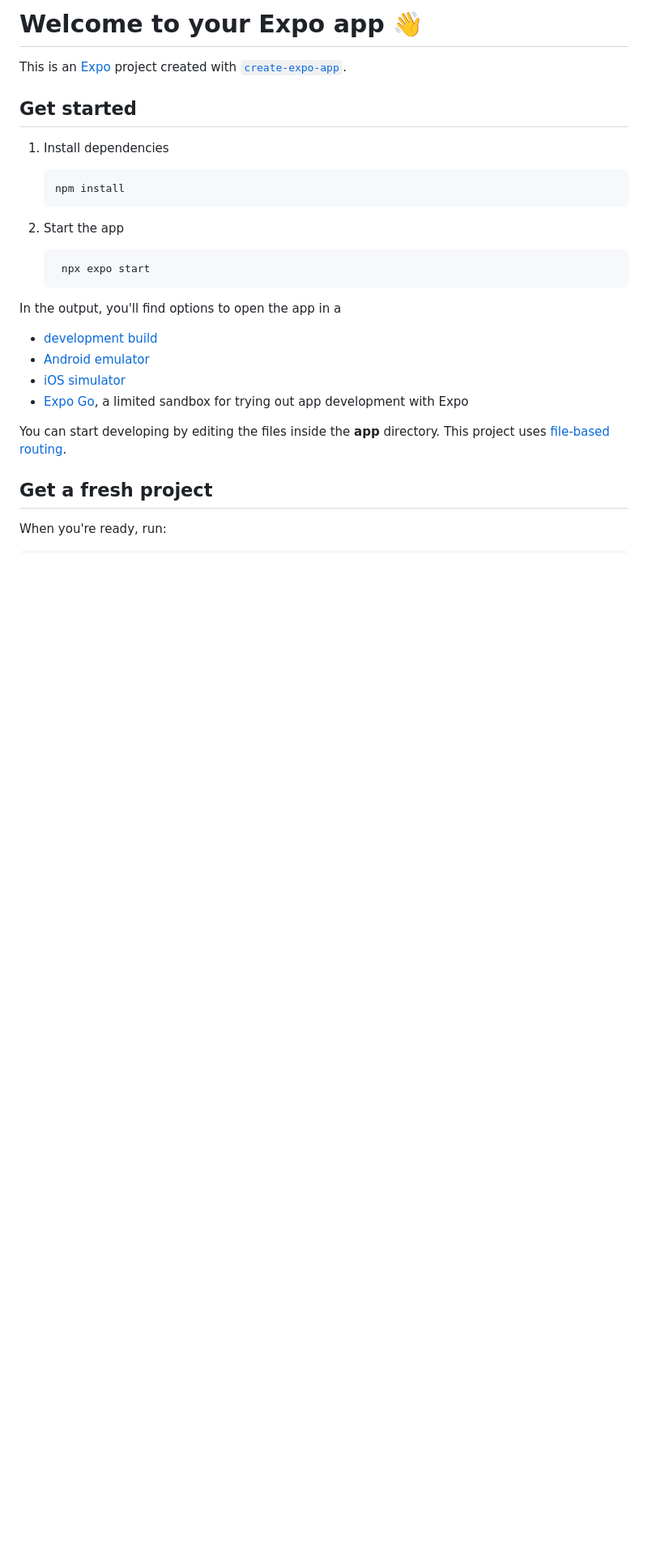
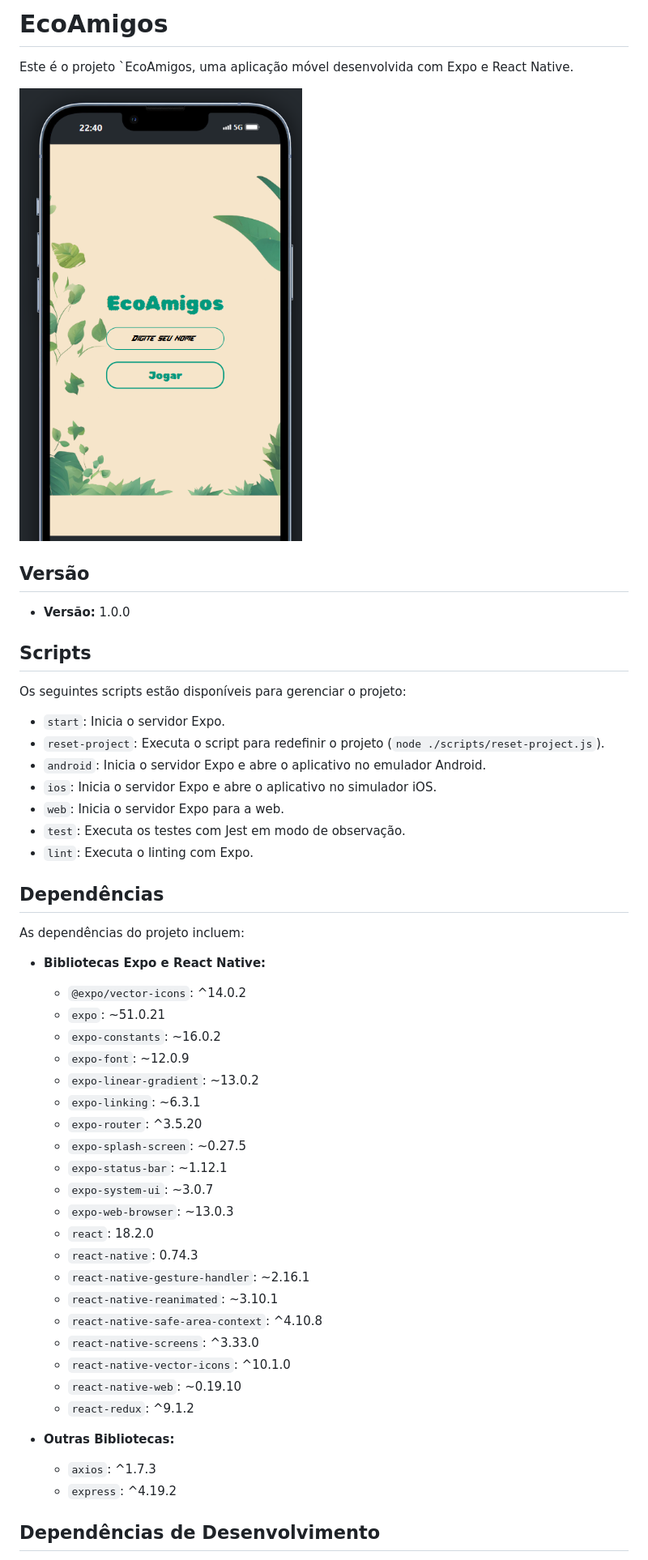
Before and after one commit to thalisson-sousa/app-mobile, a Markdown page: README.md, the part around the change printed below. Shown: that part at 81% size. GitHub-like rendering; pictures changed too: image.png (added); blank space fills up the shorter version.

````diff
--- a/README.md
+++ b/README.md
@@ -1,31 +1,53 @@
-# Welcome to your Expo app 👋
+# EcoAmigos
 
-This is an [Expo](https://expo.dev) project created with [`create-expo-app`](https://www.npmjs.com/package/create-expo-app).
+Este é o projeto `EcoAmigos, uma aplicação móvel desenvolvida com Expo e React Native.
 
-## Get started
+![alt text](image.png)
+## Versão
 
-1. Install dependencies
+- **Versão:** 1.0.0
 
-   ```bash
-   npm install
-   ```
+## Scripts
 
-2. Start the app
+Os seguintes scripts estão disponíveis para gerenciar o projeto:
 
-   ```bash
-    npx expo start
-   ```
+- `start`: Inicia o servidor Expo.
+- `reset-project`: Executa o script para redefinir o projeto (`node ./scripts/reset-project.js`).
+- `android`: Inicia o servidor Expo e abre o aplicativo no emulador Android.
+- `ios`: Inicia o servidor Expo e abre o aplicativo no simulador iOS.
+- `web`: Inicia o servidor Expo para a web.
+- `test`: Executa os testes com Jest em modo de observação.
+- `lint`: Executa o linting com Expo.
 
-In the output, you'll find options to open the app in a
+## Dependências
 
-- [development build](https://docs.expo.dev/develop/development-builds/introduction/)
-- [Android emulator](https://docs.expo.dev/workflow/android-studio-emulator/)
-- [iOS simulator](https://docs.expo.dev/workflow/ios-simulator/)
-- [Expo Go](https://expo.dev/go), a limited sandbox for trying out app development with Expo
+As dependências do projeto incluem:
 
-You can start developing by editing the files inside the **app** directory. This project uses [file-based routing](https://docs.expo.dev/router/introduction).
+- **Bibliotecas Expo e React Native:**
+  - `@expo/vector-icons`: ^14.0.2
+  - `expo`: ~51.0.21
+  - `expo-constants`: ~16.0.2
+  - `expo-font`: ~12.0.9
+  - `expo-linear-gradient`: ~13.0.2
+  - `expo-linking`: ~6.3.1
+  - `expo-router`: ^3.5.20
+  - `expo-splash-screen`: ~0.27.5
+  - `expo-status-bar`: ~1.12.1
+  - `expo-system-ui`: ~3.0.7
+  - `expo-web-browser`: ~13.0.3
+  - `react`: 18.2.0
+  - `react-native`: 0.74.3
+  - `react-native-gesture-handler`: ~2.16.1
+  - `react-native-reanimated`: ~3.10.1
+  - `react-native-safe-area-context`: ^4.10.8
+  - `react-native-screens`: ^3.33.0
+  - `react-native-vector-icons`: ^10.1.0
+  - `react-native-web`: ~0.19.10
+  - `react-redux`: ^9.1.2
 
-## Get a fresh project
+- **Outras Bibliotecas:**
+  - `axios`: ^1.7.3
+  - `express`: ^4.19.2
 
-When you're ready, run:
+## Dependências de Desenvolvimento
 
````
Also changed, not shown: other parts of README.md (+50 -12 lines).
